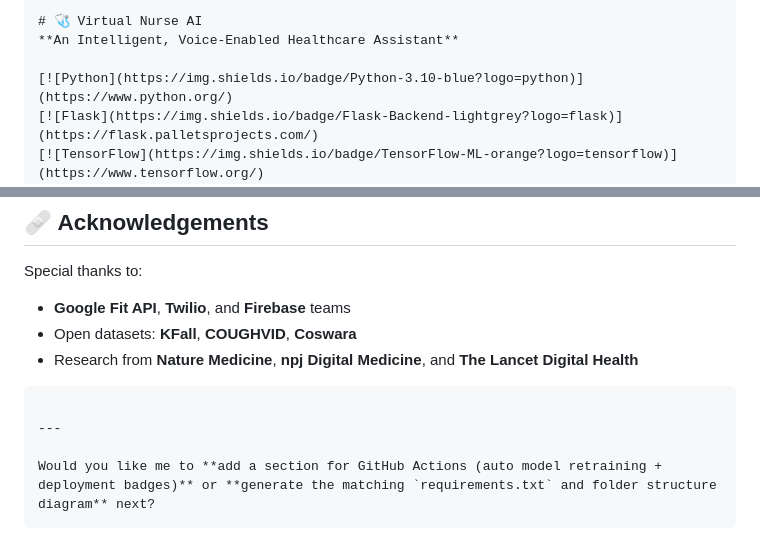
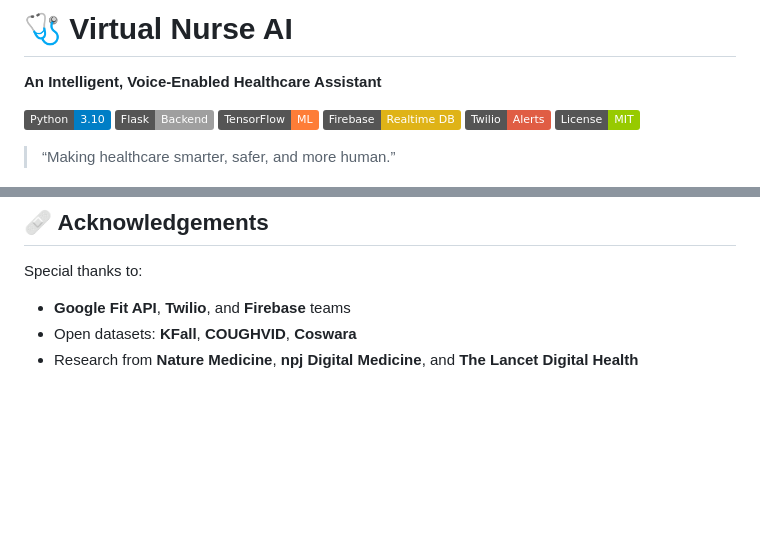
Before and after one commit to niha1905/Virtual-nurse, a Markdown page: README.md, 2 parts joined by grey strips. GitHub-like rendering; badges without logos; blank space fills up the shorter version.

Commit message:
Clean up README.md by removing markdown and questions
Removed unnecessary markdown formatting and a question about future additions.

`````diff
--- a/README.md
+++ b/README.md
@@ -1,5 +1,4 @@
 
-````markdown
 # 🩺 Virtual Nurse AI
 **An Intelligent, Voice-Enabled Healthcare Assistant**
 
@@ -167,11 +166,3 @@ Special thanks to:
 * **Google Fit API**, **Twilio**, and **Firebase** teams
 * Open datasets: **KFall**, **COUGHVID**, **Coswara**
 * Research from **Nature Medicine**, **npj Digital Medicine**, and **The Lancet Digital Health**
-
-
-```
-
----
-
-Would you like me to **add a section for GitHub Actions (auto model retraining + deployment badges)** or **generate the matching `requirements.txt` and folder structure diagram** next?
-```
`````
